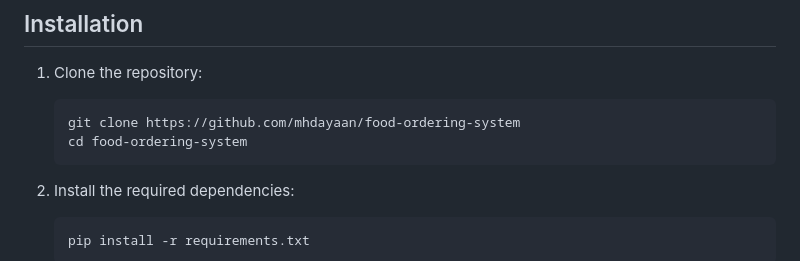
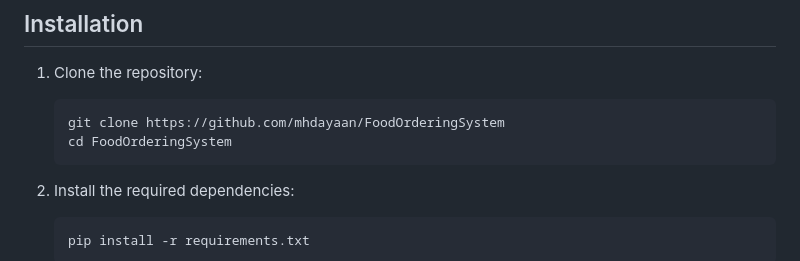
Before and after one commit to mhdayaan/FoodOrderingSystem, a Markdown page: README.md, the part around the change. Rendered like a GitHub page.

````diff
--- a/README.md
+++ b/README.md
@@ -25,8 +25,8 @@ This repository contains a simple food ordering system implemented using Flask,
 
 1. Clone the repository:
    ```bash
-   git clone https://github.com/mhdayaan/food-ordering-system
-   cd food-ordering-system
+   git clone https://github.com/mhdayaan/FoodOrderingSystem
+   cd FoodOrderingSystem
    ```
 
 2. Install the required dependencies:
````
